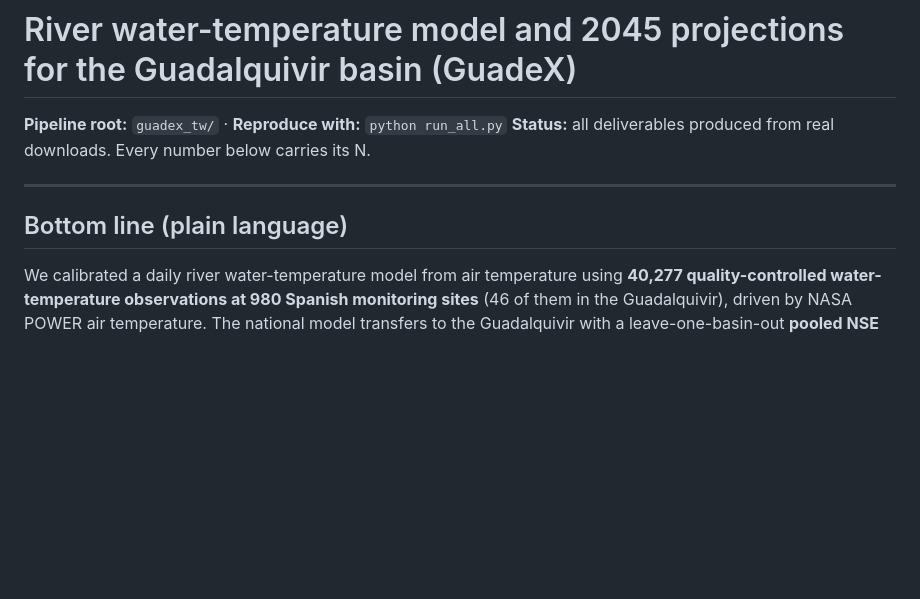
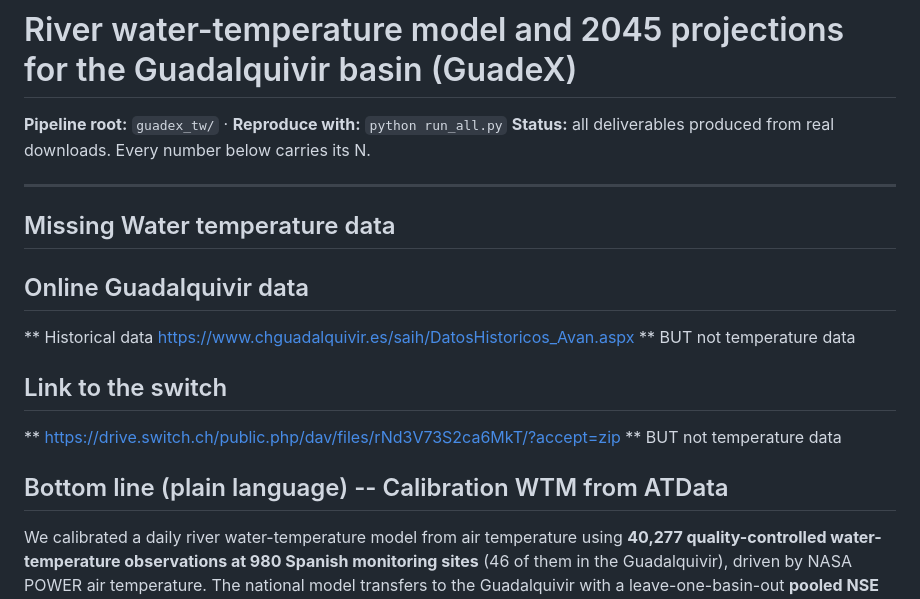
Before and after one commit to melian009/GuadeX, a Markdown page: guadex_tw/REPORT.md, the part around the change. GitHub-like rendering; blank space fills up the shorter version.

Commit message:
calibration water temperature data

```diff
--- a/guadex_tw/REPORT.md
+++ b/guadex_tw/REPORT.md
@@ -3,9 +3,20 @@
 **Pipeline root:** `guadex_tw/` · **Reproduce with:** `python run_all.py`
 **Status:** all deliverables produced from real downloads. Every number below carries its N.
 
----
+----------------------------------------
 
-## Bottom line (plain language)
+## Missing Water temperature data
+
+## Online Guadalquivir data
+** Historical data https://www.chguadalquivir.es/saih/DatosHistoricos_Avan.aspx
+** BUT not temperature data
+
+## Link to the switch
+** https://drive.switch.ch/public.php/dav/files/rNd3V73S2ca6MkT/?accept=zip
+** BUT not temperature data
+
+
+## Bottom line (plain language) -- Calibration WTM from ATData
 
 We calibrated a daily river water-temperature model from air temperature using **40,277
 quality-controlled water-temperature observations at 980 Spanish monitoring sites** (46 of them in
```
